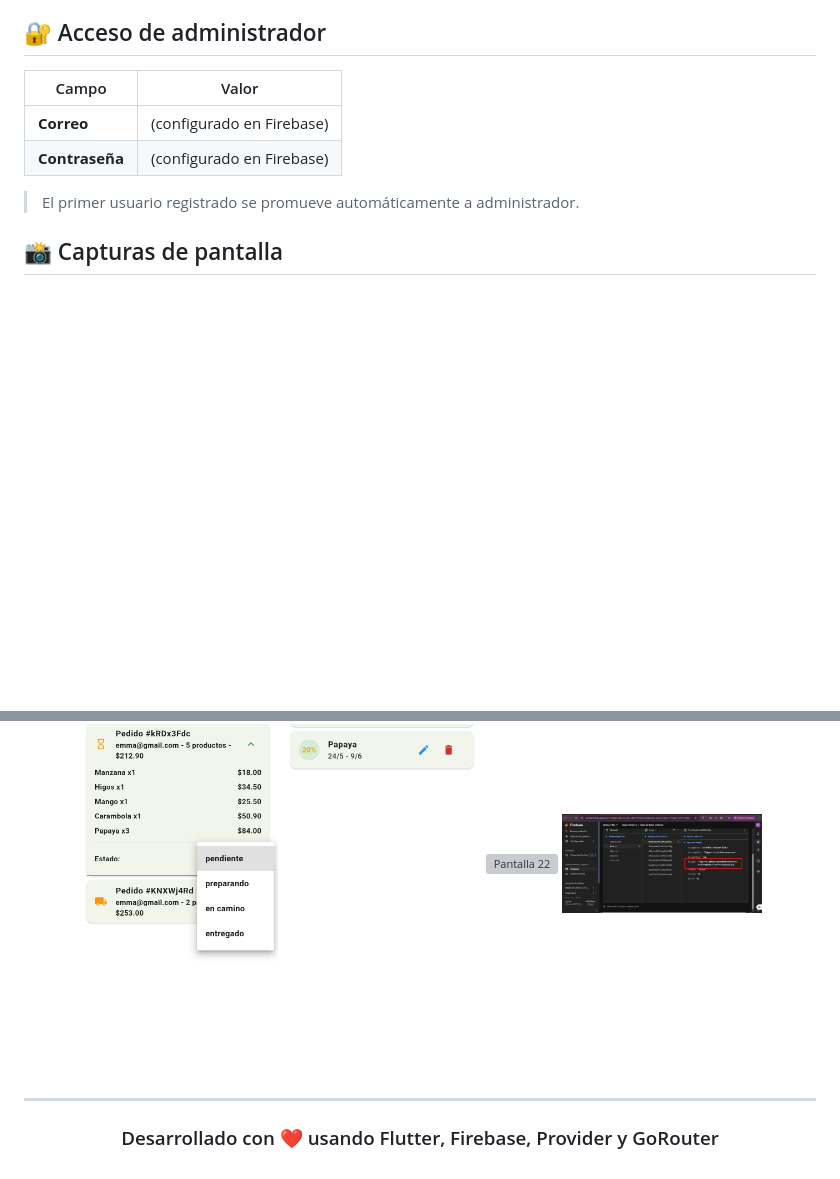
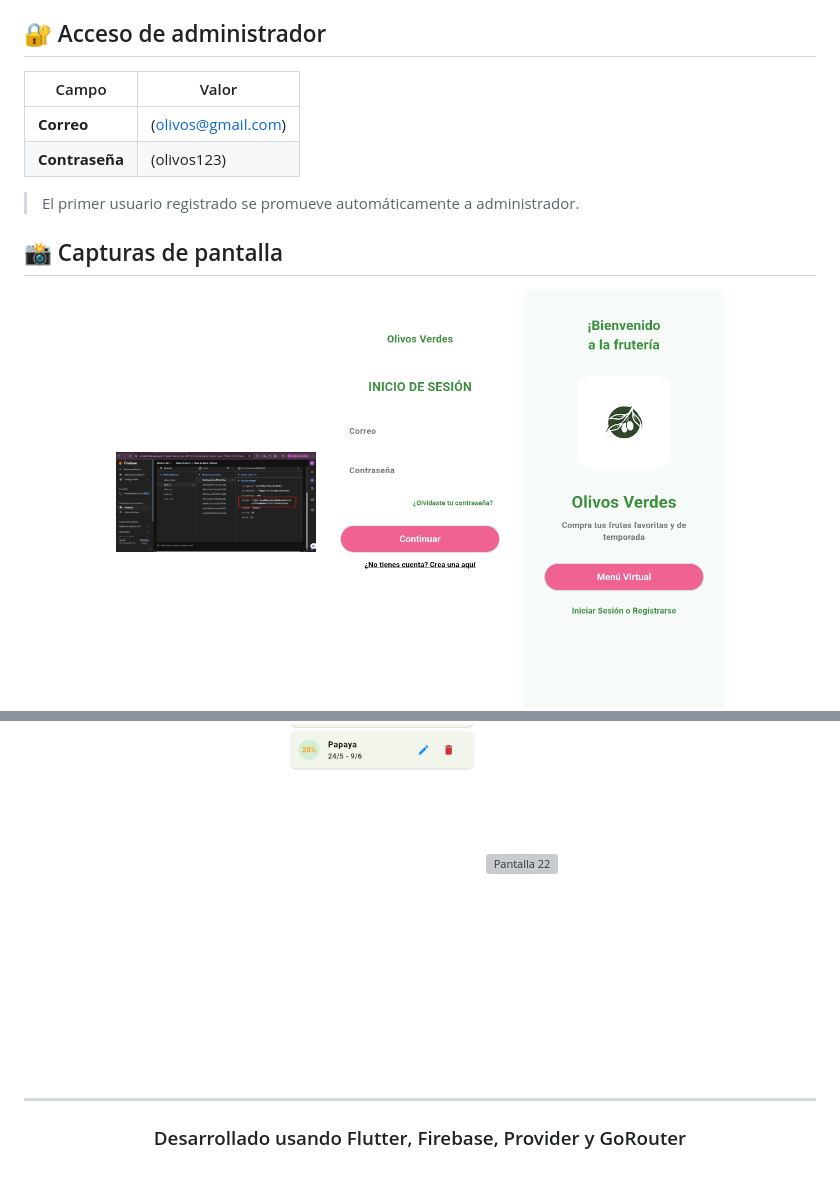
Before and after one commit to emma-ortiz/--Proyecto-Final-Fruteria-Emma-Ortiz-6J-Mayo-2026, a Markdown page: README.md, 2 parts joined by grey strips. Rendered like a GitHub page; blank space fills up the shorter version; grey boxes are pictures that could not be loaded.

Commit message:
Change admin email and password in README
Updated admin access credentials in README.

```diff
--- a/README.md
+++ b/README.md
@@ -51,14 +51,15 @@ flutter analyze
 
 | Campo | Valor |
 |---|---|
-| **Correo** | (configurado en Firebase) |
-| **Contraseña** | (configurado en Firebase) |
+| **Correo** | (olivos@gmail.com) |
+| **Contraseña** | (olivos123) |
 
 > El primer usuario registrado se promueve automáticamente a administrador.
 
 ## 📸 Capturas de pantalla
 
 <div align="center">
+  <img width="200" src="image.png" alt="Pantalla 23" />
   <img width="200" src="Screenshot_20260528_064423.jpg" alt="Pantalla 1" />
   <img width="200" src="Screenshot_20260528_064434.jpg" alt="Pantalla 2" />
   <img width="200" src="Screenshot_20260528_064445.jpg" alt="Pantalla 3" />
@@ -81,11 +82,11 @@ flutter analyze
   <img width="200" src="Screenshot_20260528_064827.jpg" alt="Pantalla 20" />
   <img width="200" src="Screenshot_20260528_064831.jpg" alt="Pantalla 21" />
   <img width="200" src="Screenshot_20260528_064836.jpg" alt="Pantalla 22" />
-  <img width="200" src="image.png" alt="Pantalla 23" />
+
 </div>
 
 ---
 
 <div align="center">
-  <h3>Desarrollado con ❤️ usando Flutter, Firebase, Provider y GoRouter</h3>
+  <h3>Desarrollado usando Flutter, Firebase, Provider y GoRouter</h3>
 </div>
```
